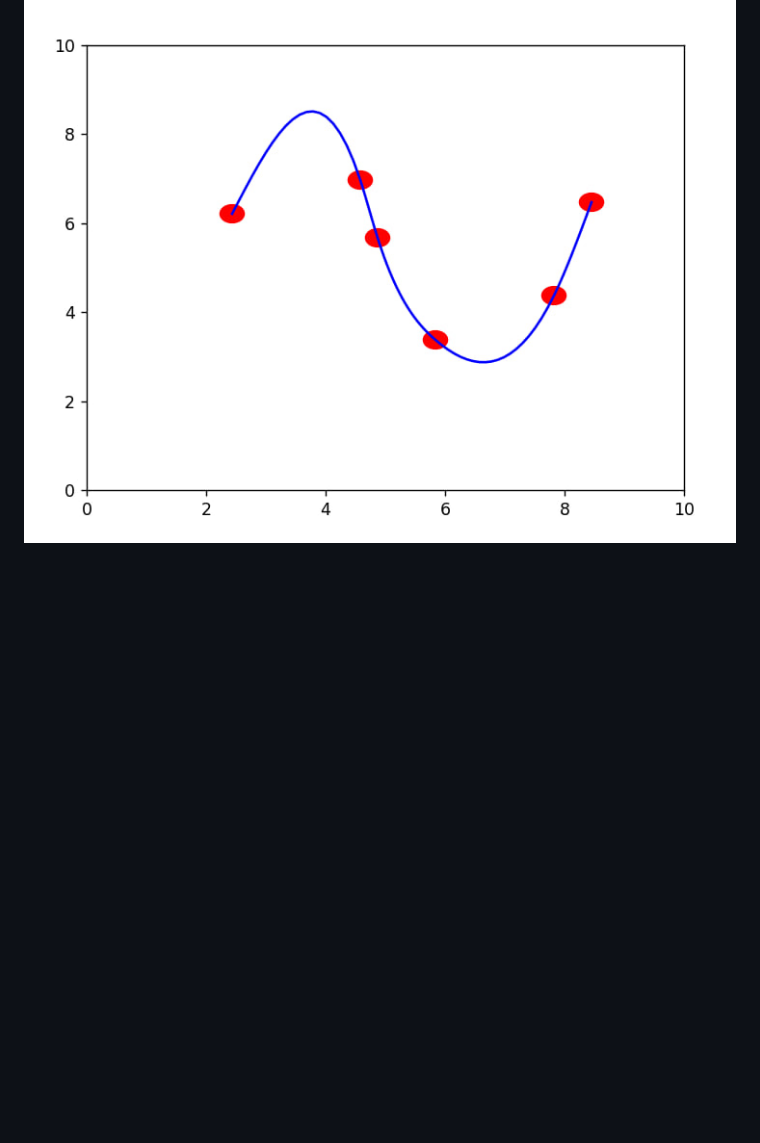
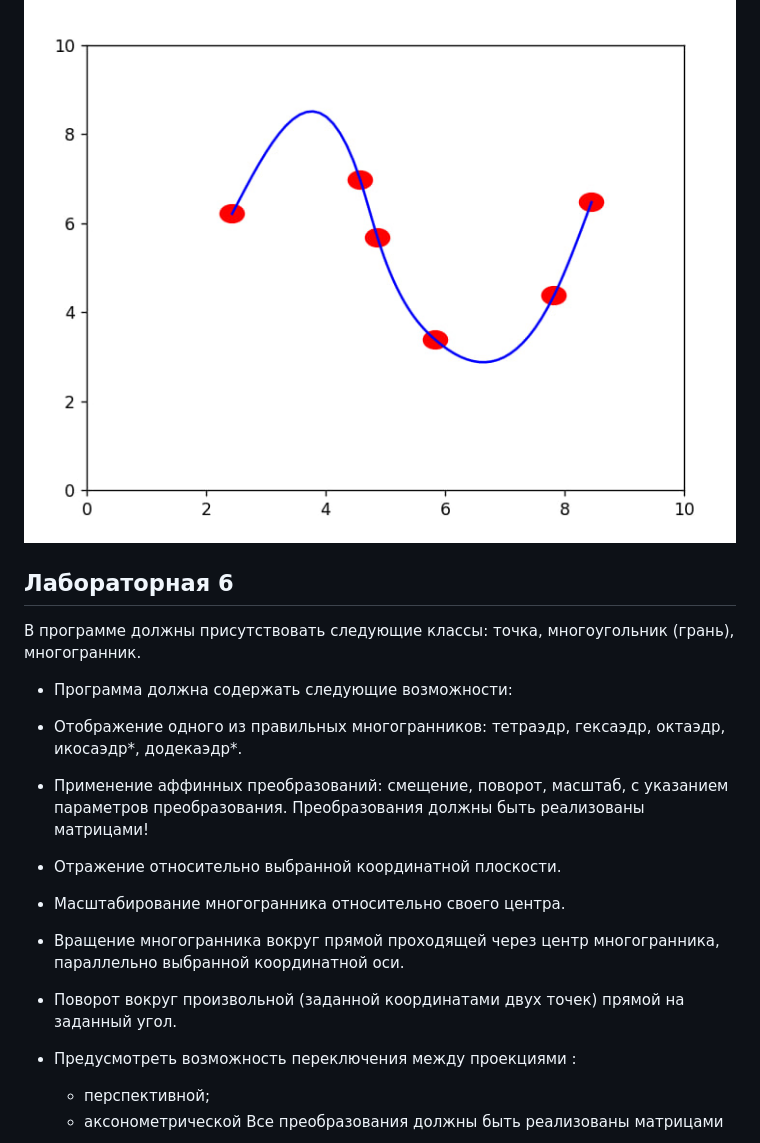
Before and after one commit to AndrewKorzh/Computer-Graphics-Labs, a Markdown page: README.md, the part around one of its changes. GitHub-like rendering; blank space fills up the shorter version.

```diff
--- a/README.md
+++ b/README.md
@@ -97,3 +97,19 @@ L-системы. Алгоритм midpoint displacement. Кривые Безь
 
 ![Лабораторная 5 - задание 3]( docs/img/lab5_task3.jpg)
 
+## Лабораторная 6
+В программе должны присутствовать следующие классы: точка, многоугольник (грань), многогранник.
+
+- Программа должна содержать следующие возможности:
+
+- Отображение одного из правильных многогранников: тетраэдр, гексаэдр, октаэдр, икосаэдр*, додекаэдр*.
+- Применение аффинных преобразований: смещение, поворот, масштаб, с указанием параметров преобразования. Преобразования должны быть реализованы матрицами!
+- Отражение относительно выбранной координатной плоскости.
+- Масштабирование многогранника относительно своего центра.
+- Вращение многогранника вокруг прямой проходящей через центр многогранника, параллельно выбранной координатной оси.
+- Поворот вокруг произвольной (заданной координатами двух точек) прямой на заданный угол.
+- Предусмотреть возможность переключения между проекциями :
+    - перспективной;
+    - аксонометрической
+Все преобразования должны быть реализованы матрицами
+
```
Also changed, not shown: other parts of README.md (+28 -1 lines), docs/img/lab10.jpg (added), docs/img/lab11.jpg (added), docs/img/lab6.jpg (added), docs/img/lab7.jpg (added), docs/img/lab8.jpg (added).
